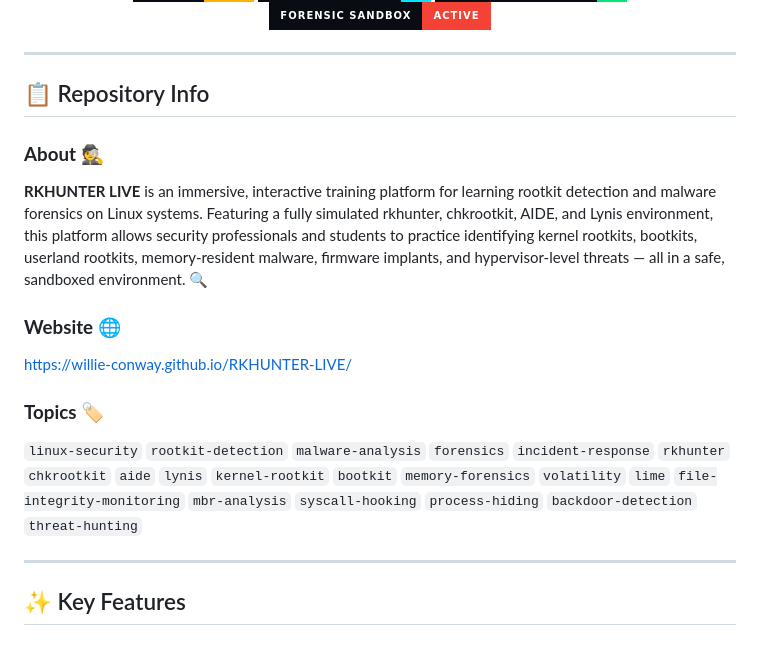
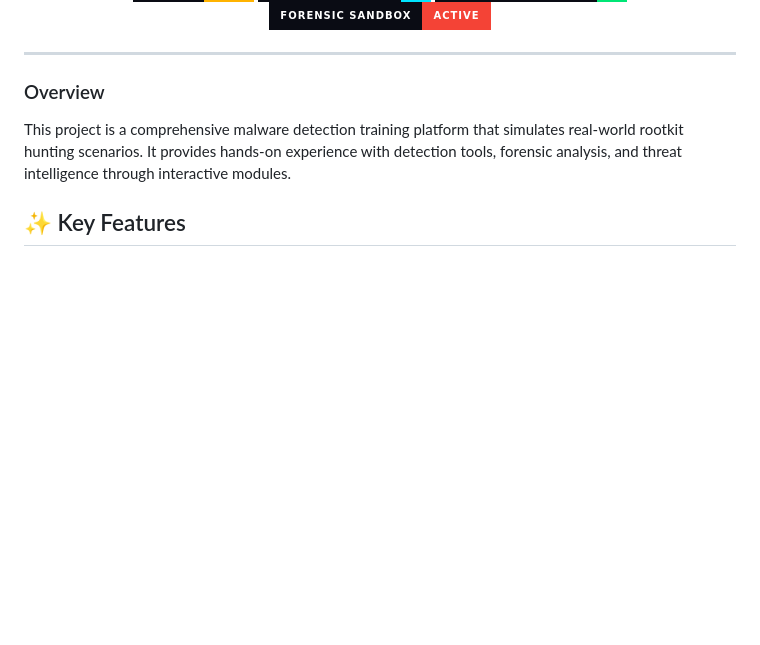
Before and after one commit to Willie-Conway/RKHUNTER-LIVE, a Markdown page: README.md, the part around the change. Rendered like a GitHub page; badges without logos; blank space fills up the shorter version.

Commit message:
update repo

```diff
--- a/README.md
+++ b/README.md
@@ -15,21 +15,8 @@
 
 ---
 
-## 📋 Repository Info
-
-### **About** 🕵️
-
-**RKHUNTER LIVE** is an immersive, interactive training platform for learning rootkit detection and malware forensics on Linux systems. Featuring a fully simulated rkhunter, chkrootkit, AIDE, and Lynis environment, this platform allows security professionals and students to practice identifying kernel rootkits, bootkits, userland rootkits, memory-resident malware, firmware implants, and hypervisor-level threats — all in a safe, sandboxed environment. 🔍
-
-### **Website** 🌐
-
-https://willie-conway.github.io/RKHUNTER-LIVE/
-
-### **Topics** 🏷️
-
-`linux-security` `rootkit-detection` `malware-analysis` `forensics` `incident-response` `rkhunter` `chkrootkit` `aide` `lynis` `kernel-rootkit` `bootkit` `memory-forensics` `volatility` `lime` `file-integrity-monitoring` `mbr-analysis` `syscall-hooking` `process-hiding` `backdoor-detection` `threat-hunting`
-
----
+### Overview
+This project is a comprehensive malware detection training platform that simulates real-world rootkit hunting scenarios. It provides hands-on experience with detection tools, forensic analysis, and threat intelligence through interactive modules.
 
 ## ✨ Key Features
 
```
